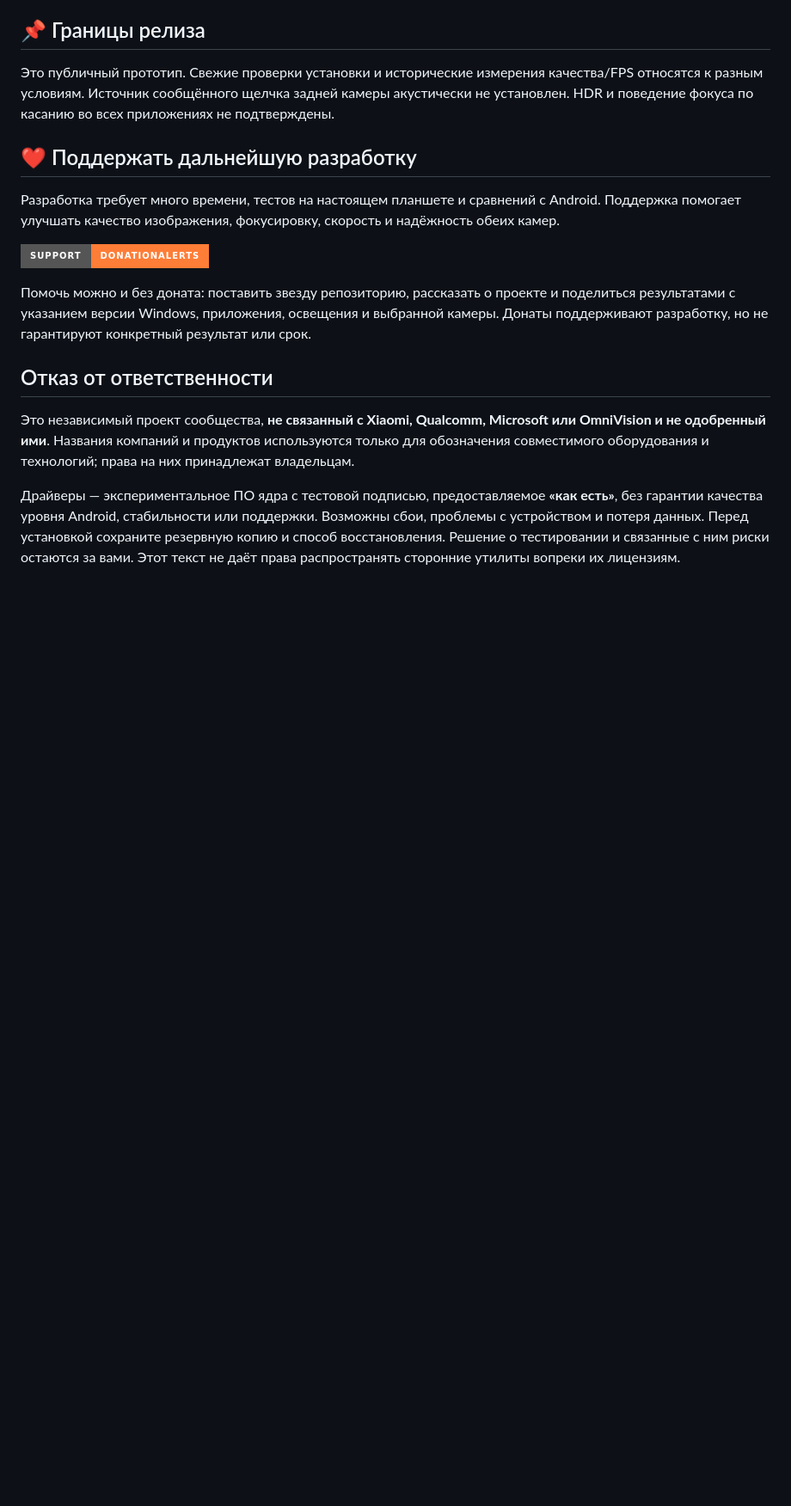
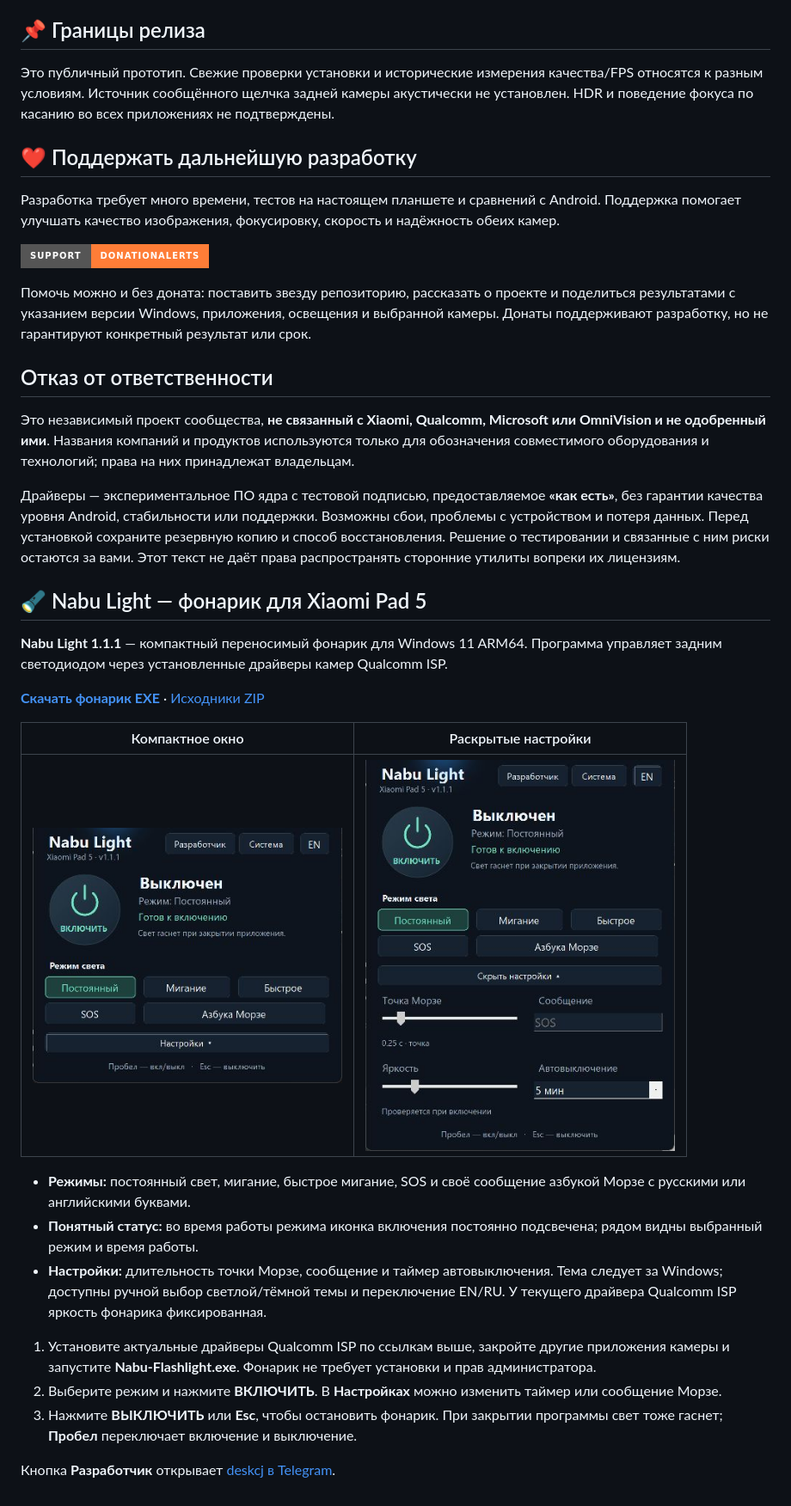
Before and after one commit to deskcj/xiaomi-pad5-windows11-camera, a Markdown page: docs/QUALCOMM/README.ru.md, the part around the change. Shown at 86% size. GitHub-like rendering; pictures changed too: docs/QUALCOMM/assets/nabu-light-1.1.1-ru.png (added), docs/QUALCOMM/assets/nabu-light-1.1.1-settings-ru.png (added); badges without logos; blank space fills up the shorter version.

Commit message:
Add Nabu Light app, instructions and screenshots after Qualcomm disclaimers

```diff
--- a/docs/QUALCOMM/README.ru.md
+++ b/docs/QUALCOMM/README.ru.md
@@ -127,3 +127,23 @@
 Это независимый проект сообщества, **не связанный с Xiaomi, Qualcomm, Microsoft или OmniVision и не одобренный ими**. Названия компаний и продуктов используются только для обозначения совместимого оборудования и технологий; права на них принадлежат владельцам.
 
 Драйверы — экспериментальное ПО ядра с тестовой подписью, предоставляемое **«как есть»**, без гарантии качества уровня Android, стабильности или поддержки. Возможны сбои, проблемы с устройством и потеря данных. Перед установкой сохраните резервную копию и способ восстановления. Решение о тестировании и связанные с ним риски остаются за вами. Этот текст не даёт права распространять сторонние утилиты вопреки их лицензиям.
+
+## 🔦 Nabu Light — фонарик для Xiaomi Pad 5
+
+**Nabu Light 1.1.1** — компактный переносимый фонарик для Windows 11 ARM64. Программа управляет задним светодиодом через установленные драйверы камер Qualcomm ISP.
+
+**[Скачать фонарик EXE](../../downloads/Nabu-Flashlight.exe)** · [Исходники ZIP](../../downloads/Nabu-Flashlight-Sources-1.1.1.zip)
+
+| Компактное окно | Раскрытые настройки |
+| --- | --- |
+| <a href="assets/nabu-light-1.1.1-ru.png"><img src="assets/nabu-light-1.1.1-ru.png" alt="Компактное окно Nabu Light 1.1.1" width="360"></a> | <a href="assets/nabu-light-1.1.1-settings-ru.png"><img src="assets/nabu-light-1.1.1-settings-ru.png" alt="Nabu Light 1.1.1 с раскрытыми настройками" width="360"></a> |
+
+- **Режимы:** постоянный свет, мигание, быстрое мигание, SOS и своё сообщение азбукой Морзе с русскими или английскими буквами.
+- **Понятный статус:** во время работы режима иконка включения постоянно подсвечена; рядом видны выбранный режим и время работы.
+- **Настройки:** длительность точки Морзе, сообщение и таймер автовыключения. Тема следует за Windows; доступны ручной выбор светлой/тёмной темы и переключение EN/RU. У текущего драйвера Qualcomm ISP яркость фонарика фиксированная.
+
+1. Установите актуальные драйверы Qualcomm ISP по ссылкам выше, закройте другие приложения камеры и запустите **Nabu-Flashlight.exe**. Фонарик не требует установки и прав администратора.
+2. Выберите режим и нажмите **ВКЛЮЧИТЬ**. В **Настройках** можно изменить таймер или сообщение Морзе.
+3. Нажмите **ВЫКЛЮЧИТЬ** или **Esc**, чтобы остановить фонарик. При закрытии программы свет тоже гаснет; **Пробел** переключает включение и выключение.
+
+Кнопка **Разработчик** открывает [deskcj в Telegram](https://t.me/deskcj).
```
Also changed, not shown: docs/QUALCOMM/README.md (+20 -0 lines), docs/QUALCOMM/README.zh-CN.md (+20 -0 lines), docs/QUALCOMM/assets/nabu-light-1.1.1-en.png (added), docs/QUALCOMM/assets/nabu-light-1.1.1-settings-en.png (added), 4 other files.
